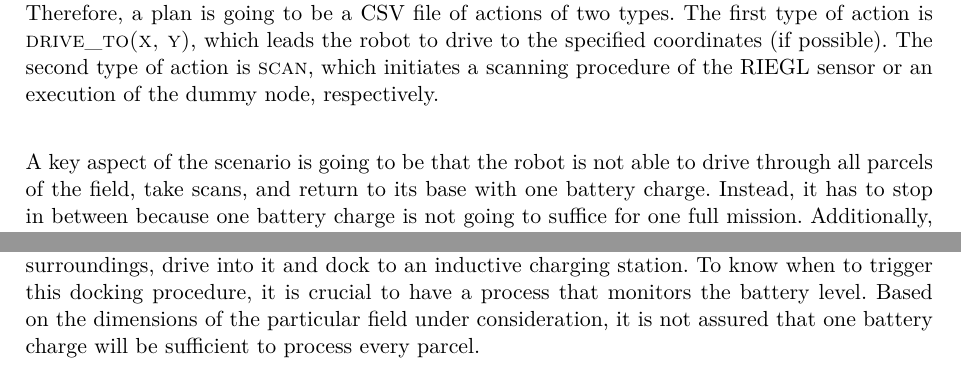
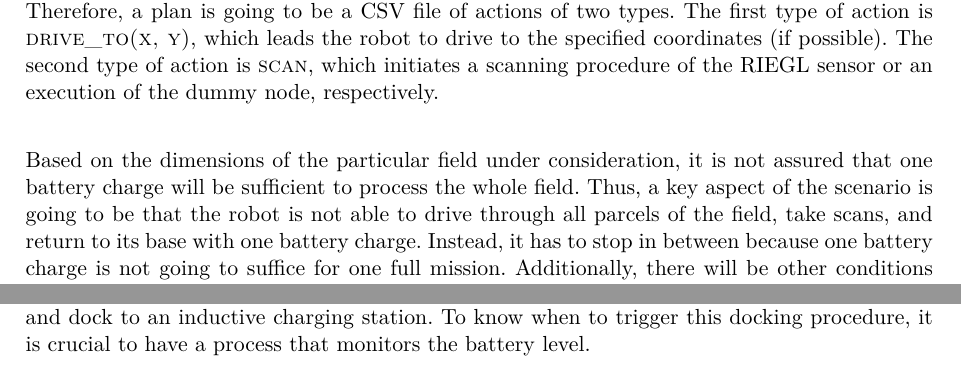
Before and after one commit to tbohne/msc, a LaTeX thesis (thesis/expose.tex): two parts of pages 2 and 3 of 9 before the commit and two parts of pages 2 and 7 of 9 after it, joined at a grey line, cut so that both start at the same text. Compiled offline with pdfLaTeX.

Commit message:
further restructure draft

```diff
--- a/thesis/expose.tex
+++ b/thesis/expose.tex
@@ -57,7 +57,8 @@ For the basic prototypical system, it is simply assumed that the plans are gener
 The first type of action is \textsc{drive\_to(x, y)}, which leads the robot to drive to the specified coordinates (if possible). The second type of action is \textsc{scan},
 which initiates a scanning procedure of the RIEGL sensor or an execution of the dummy node, respectively.\newline
 
-A key aspect of the scenario is going to be that the robot is not able to drive through all parcels of the field, take scans, and return to its base with one battery charge.
+Based on the dimensions of the particular field under consideration, it is not assured that one battery charge will be sufficient to process the whole field.
+Thus, a key aspect of the scenario is going to be that the robot is not able to drive through all parcels of the field, take scans, and return to its base with one battery charge.
 Instead, it has to stop in between because one battery charge is not going to suffice for one full mission. Additionally, there will be other conditions that cause
 the robot to return to its base and preempt the plan execution, e.g. drastic weather changes. Afterwards, when the battery is recharged or some other cause of preemption
 has been resolved, the robot has to continue the plan precisely from the point where it stopped.\newline
@@ -77,13 +78,6 @@ execution and continue with that state after the reason for the interruption has
 The idea is that the robot has to be able to pause and resume a given plan.\newline
 
 // TODO: read literature - is there a solution for something like that? is it hard? just execute partial (remaining) plan afterwards?\newline
-
-The first essential step towards long-term autonomy of a mobile robot is of course to ensure its power supply.
-For this purpose, there is an inductive charging station, which is located in a mobile container on the field site.
-Thus, the power supply is realized by an autonomous docking / undocking solution, which enables the robot to detect the container in a laser scan
-of its nearby surroundings, drive into it and dock to an inductive charging station. To know when to trigger this docking procedure, it is crucial
-to have a process that monitors the battery level. Based on the dimensions of the particular field under consideration, it is not assured that one battery
-charge will be sufficient to process every parcel.\newline
 
 When the power supply is established, the robot's actual task can be performed. This task consists of planning when to observe which parcel of the field,
 how to get there, and what sensors to use. Based on the growth state of the plants, different sensors are required to record the relevant data.
@@ -193,3 +189,6 @@ Of course, energy supply is an important question for autonomous systems. It's n
+Thus, the power supply is realized by an autonomous docking / undocking solution, which enables the robot to detect the container in a laser scan
+of its nearby surroundings, drive into it and dock to an inductive charging station.
+To know when to trigger this docking procedure, it is crucial to have a process that monitors the battery level.\newline
 
 Autonomy does not mean that everything has to be done by the robot itself. If it is able to dock to the inductive charging station and recharges its battery,
 it would be very impressive, but it's also valid to assume that it just has to drive to certain coordinates and call for a human or other robot that charges it,
```
Also changed, not shown: thesis/expose.tex (4 more changed lines).
